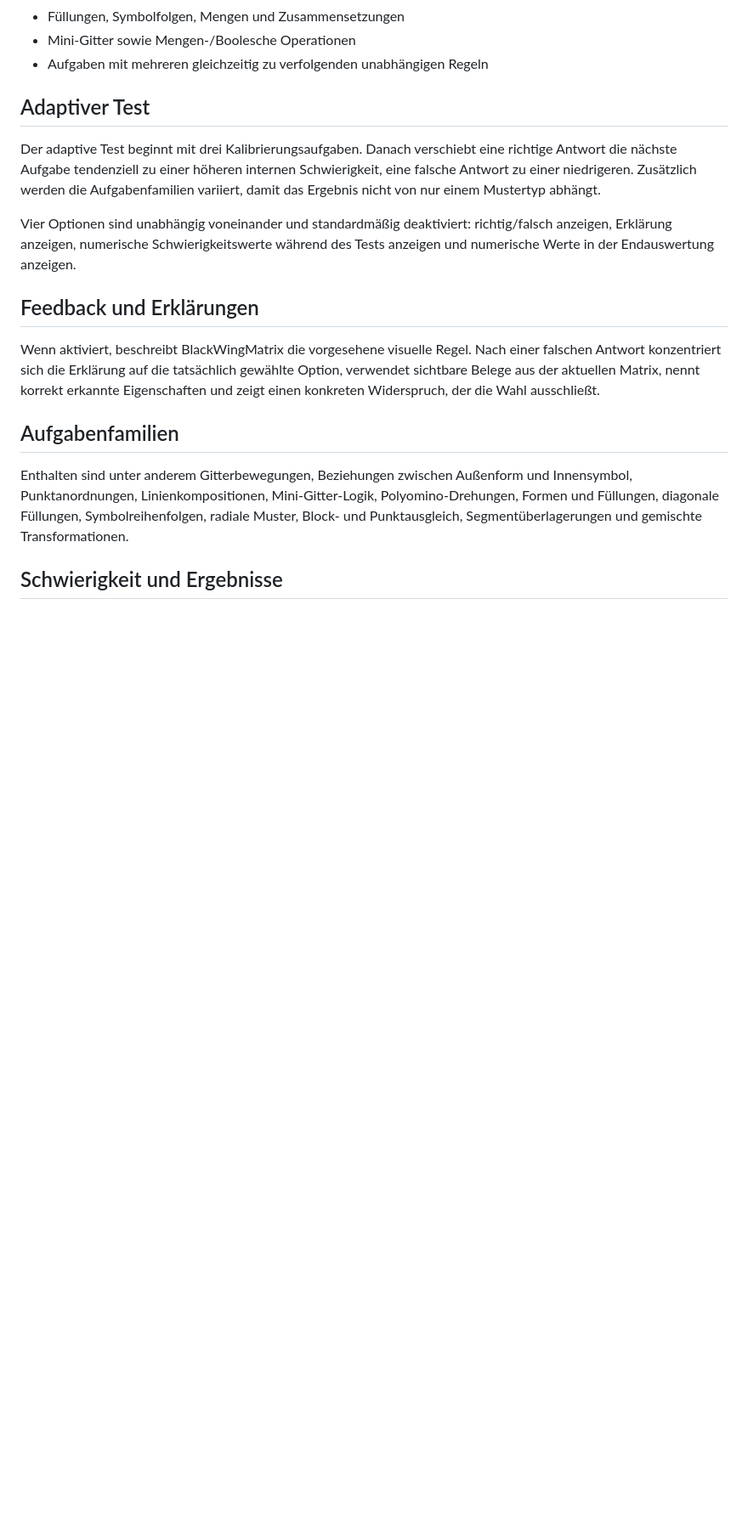
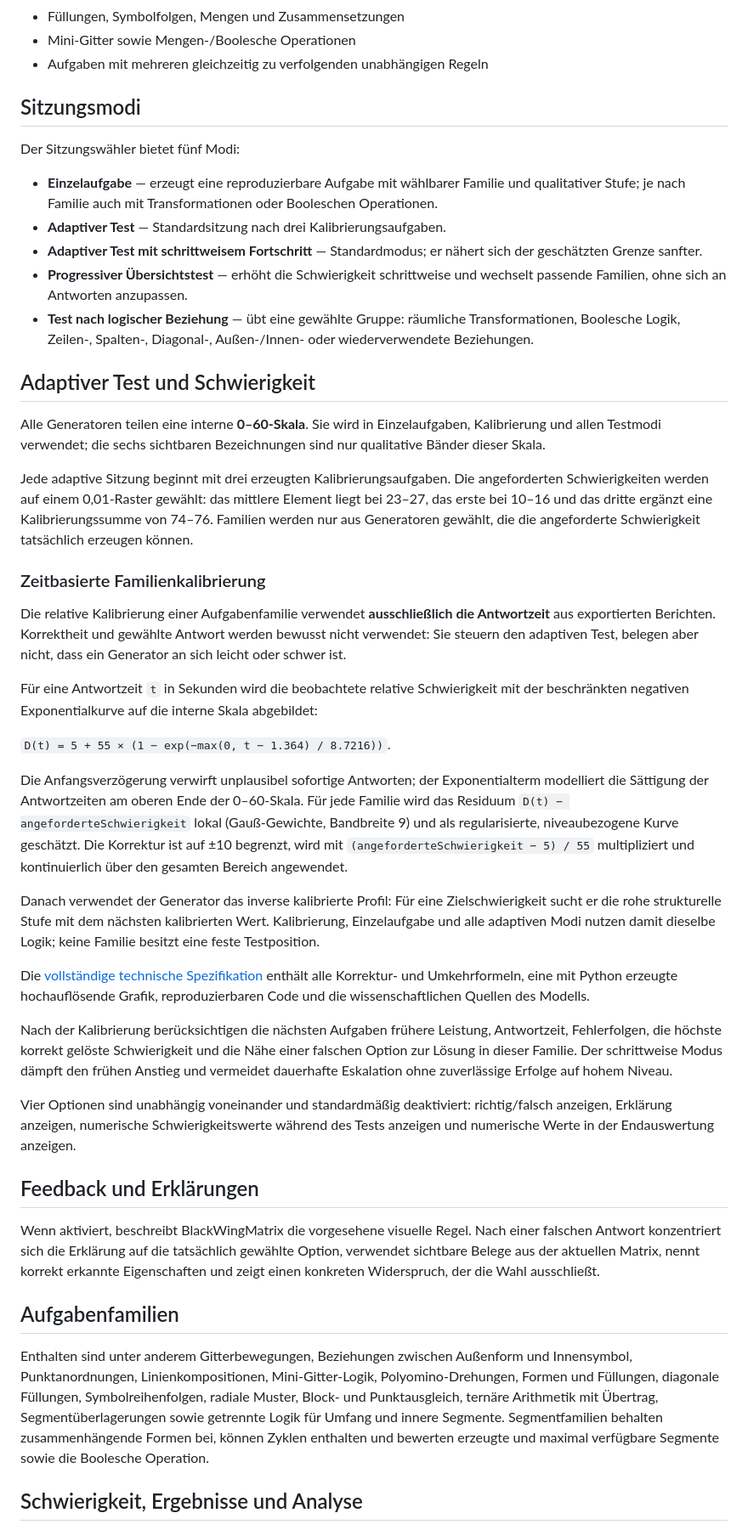
Before and after one commit to EverchangingPulse/BlackWingMatrix, a Markdown page: README.de.md, the part around one of its changes. Shown at 85% size. Rendered like a GitHub page; blank space fills up the shorter version.

Commit message:
Complete calibration documentation in all languages

```diff
--- a/README.de.md
+++ b/README.de.md
@@ -33,9 +33,37 @@ Jede Aufgabe zeigt eine 3×3-Matrix, bei der das Feld unten rechts fehlt. Aus ac
 - Mini-Gitter sowie Mengen-/Boolesche Operationen
 - Aufgaben mit mehreren gleichzeitig zu verfolgenden unabhängigen Regeln
 
-## Adaptiver Test
+## Sitzungsmodi
 
-Der adaptive Test beginnt mit drei Kalibrierungsaufgaben. Danach verschiebt eine richtige Antwort die nächste Aufgabe tendenziell zu einer höheren internen Schwierigkeit, eine falsche Antwort zu einer niedrigeren. Zusätzlich werden die Aufgabenfamilien variiert, damit das Ergebnis nicht von nur einem Mustertyp abhängt.
+Der Sitzungswähler bietet fünf Modi:
+
+- **Einzelaufgabe** — erzeugt eine reproduzierbare Aufgabe mit wählbarer Familie und qualitativer Stufe; je nach Familie auch mit Transformationen oder Booleschen Operationen.
+- **Adaptiver Test** — Standardsitzung nach drei Kalibrierungsaufgaben.
+- **Adaptiver Test mit schrittweisem Fortschritt** — Standardmodus; er nähert sich der geschätzten Grenze sanfter.
+- **Progressiver Übersichtstest** — erhöht die Schwierigkeit schrittweise und wechselt passende Familien, ohne sich an Antworten anzupassen.
+- **Test nach logischer Beziehung** — übt eine gewählte Gruppe: räumliche Transformationen, Boolesche Logik, Zeilen-, Spalten-, Diagonal-, Außen-/Innen- oder wiederverwendete Beziehungen.
+
+## Adaptiver Test und Schwierigkeit
+
+Alle Generatoren teilen eine interne **0–60-Skala**. Sie wird in Einzelaufgaben, Kalibrierung und allen Testmodi verwendet; die sechs sichtbaren Bezeichnungen sind nur qualitative Bänder dieser Skala.
+
+Jede adaptive Sitzung beginnt mit drei erzeugten Kalibrierungsaufgaben. Die angeforderten Schwierigkeiten werden auf einem 0,01-Raster gewählt: das mittlere Element liegt bei 23–27, das erste bei 10–16 und das dritte ergänzt eine Kalibrierungssumme von 74–76. Familien werden nur aus Generatoren gewählt, die die angeforderte Schwierigkeit tatsächlich erzeugen können.
+
+### Zeitbasierte Familienkalibrierung
+
+Die relative Kalibrierung einer Aufgabenfamilie verwendet **ausschließlich die Antwortzeit** aus exportierten Berichten. Korrektheit und gewählte Antwort werden bewusst nicht verwendet: Sie steuern den adaptiven Test, belegen aber nicht, dass ein Generator an sich leicht oder schwer ist.
+
+Für eine Antwortzeit `t` in Sekunden wird die beobachtete relative Schwierigkeit mit der beschränkten negativen Exponentialkurve auf die interne Skala abgebildet:
+
+`D(t) = 5 + 55 × (1 − exp(−max(0, t − 1.364) / 8.7216))`.
+
+Die Anfangsverzögerung verwirft unplausibel sofortige Antworten; der Exponentialterm modelliert die Sättigung der Antwortzeiten am oberen Ende der 0–60-Skala. Für jede Familie wird das Residuum `D(t) − angeforderteSchwierigkeit` lokal (Gauß-Gewichte, Bandbreite 9) und als regularisierte, niveaubezogene Kurve geschätzt. Die Korrektur ist auf ±10 begrenzt, wird mit `(angeforderteSchwierigkeit − 5) / 55` multipliziert und kontinuierlich über den gesamten Bereich angewendet.
+
+Danach verwendet der Generator das inverse kalibrierte Profil: Für eine Zielschwierigkeit sucht er die rohe strukturelle Stufe mit dem nächsten kalibrierten Wert. Kalibrierung, Einzelaufgabe und alle adaptiven Modi nutzen damit dieselbe Logik; keine Familie besitzt eine feste Testposition.
+
+Die [vollständige technische Spezifikation](docs/TIME_CALIBRATION.md) enthält alle Korrektur- und Umkehrformeln, eine mit Python erzeugte hochauflösende Grafik, reproduzierbaren Code und die wissenschaftlichen Quellen des Modells.
+
+Nach der Kalibrierung berücksichtigen die nächsten Aufgaben frühere Leistung, Antwortzeit, Fehlerfolgen, die höchste korrekt gelöste Schwierigkeit und die Nähe einer falschen Option zur Lösung in dieser Familie. Der schrittweise Modus dämpft den frühen Anstieg und vermeidet dauerhafte Eskalation ohne zuverlässige Erfolge auf hohem Niveau.
 
 Vier Optionen sind unabhängig voneinander und standardmäßig deaktiviert: richtig/falsch anzeigen, Erklärung anzeigen, numerische Schwierigkeitswerte während des Tests anzeigen und numerische Werte in der Endauswertung anzeigen.
 
@@ -45,7 +73,7 @@ Wenn aktiviert, beschreibt BlackWingMatrix die vorgesehene visuelle Regel. Nach
 
 ## Aufgabenfamilien
 
-Enthalten sind unter anderem Gitterbewegungen, Beziehungen zwischen Außenform und Innensymbol, Punktanordnungen, Linienkompositionen, Mini-Gitter-Logik, Polyomino-Drehungen, Formen und Füllungen, diagonale Füllungen, Symbolreihenfolgen, radiale Muster, Block- und Punktausgleich, Segmentüberlagerungen und gemischte Transformationen.
+Enthalten sind unter anderem Gitterbewegungen, Beziehungen zwischen Außenform und Innensymbol, Punktanordnungen, Linienkompositionen, Mini-Gitter-Logik, Polyomino-Drehungen, Formen und Füllungen, diagonale Füllungen, Symbolreihenfolgen, radiale Muster, Block- und Punktausgleich, ternäre Arithmetik mit Übertrag, Segmentüberlagerungen sowie getrennte Logik für Umfang und innere Segmente. Segmentfamilien behalten zusammenhängende Formen bei, können Zyklen enthalten und bewerten erzeugte und maximal verfügbare Segmente sowie die Boolesche Operation.
 
-## Schwierigkeit und Ergebnisse
+## Schwierigkeit, Ergebnisse und Analyse
 
```
Also changed, not shown: other parts of README.de.md (+7 -5 lines).
